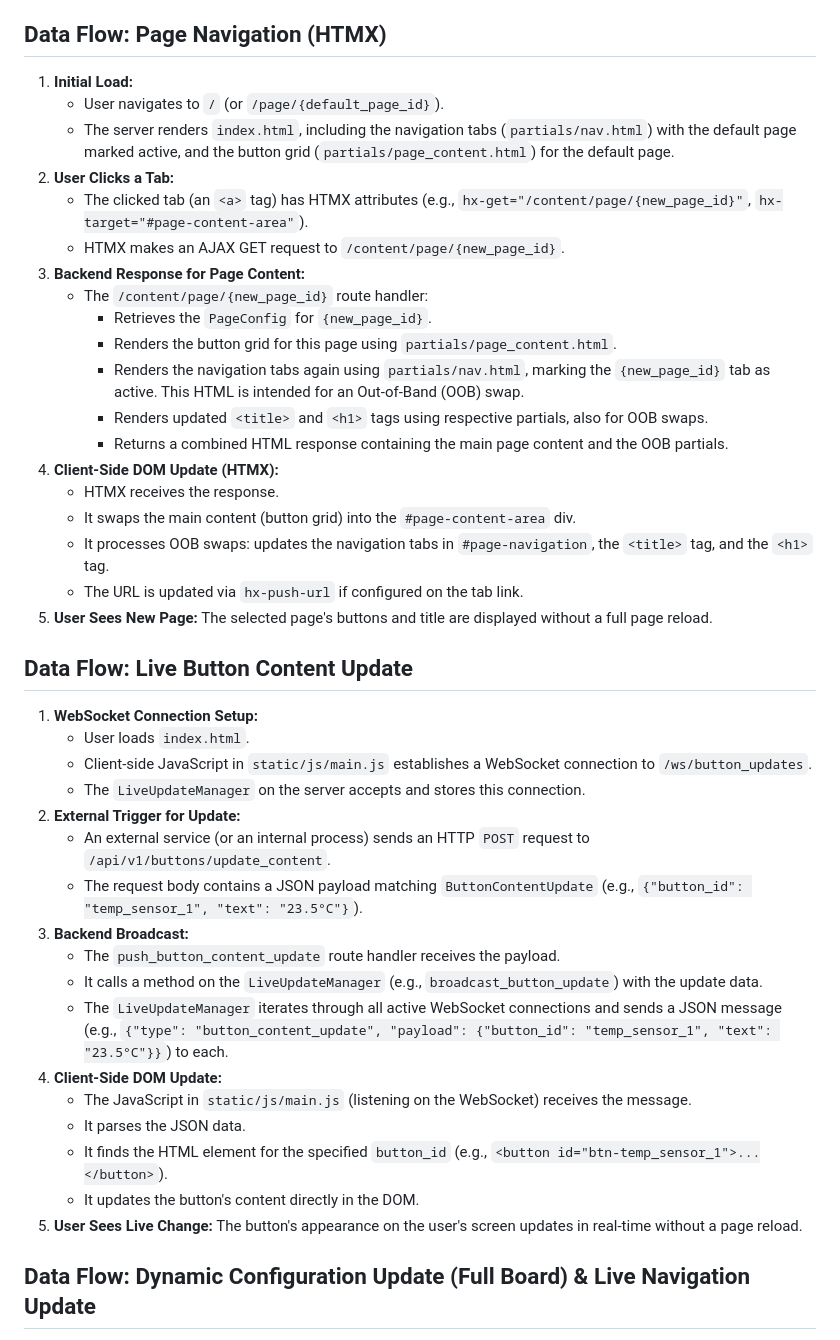
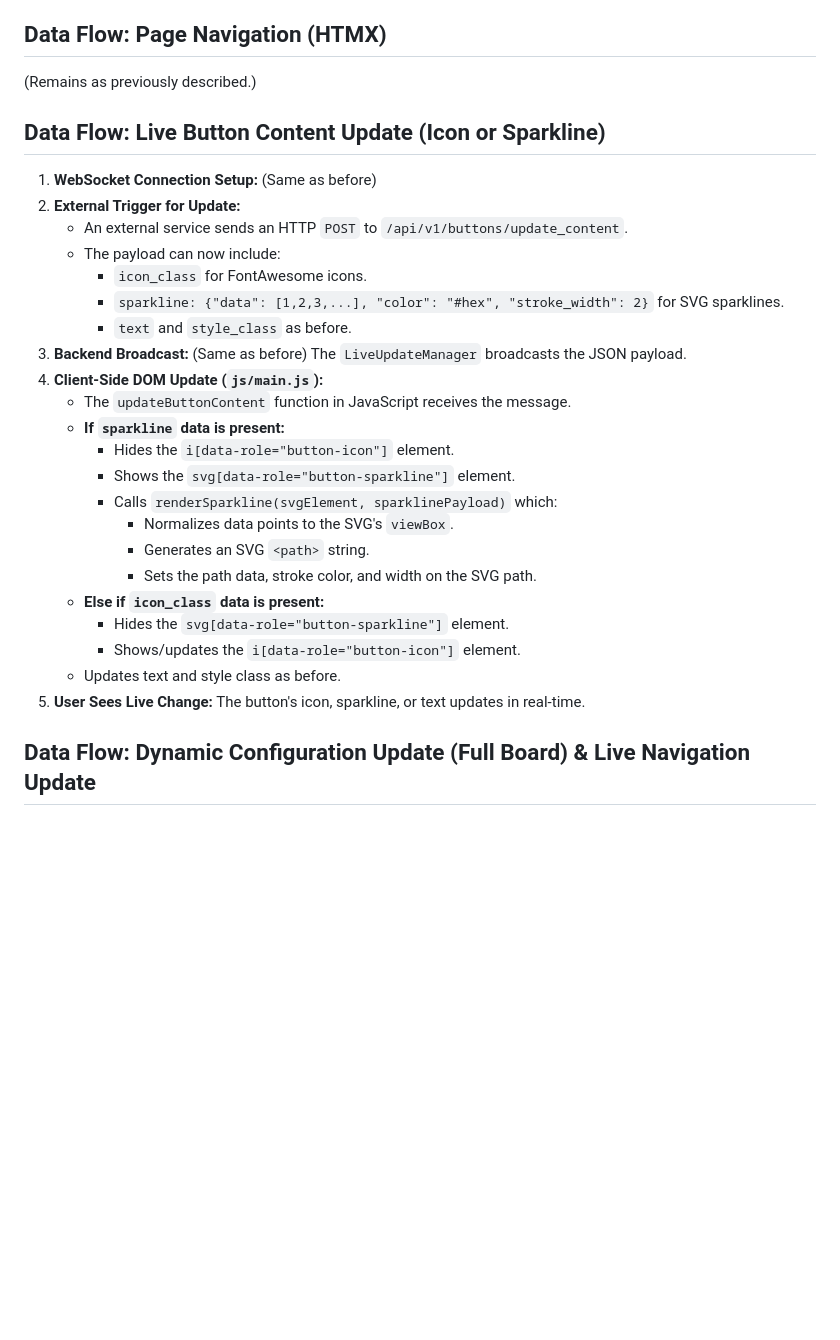
Before and after one commit to mattsta/actionboard, a Markdown page: ARCHITECTURE.md, the part around one of its changes. Rendered like a GitHub page; blank space fills up the shorter version.

Commit message:
docs: document sparkline feature in architecture

```diff
--- a/ARCHITECTURE.md
+++ b/ARCHITECTURE.md
@@ -48,45 +42,32 @@ It leverages:
 
 ## Data Flow: Page Navigation (HTMX)
 
-1.  **Initial Load:**
-    *   User navigates to `/` (or `/page/{default_page_id}`).
-    *   The server renders `index.html`, including the navigation tabs (`partials/nav.html`) with the default page marked active, and the button grid (`partials/page_content.html`) for the default page.
-2.  **User Clicks a Tab:**
-    *   The clicked tab (an `<a>` tag) has HTMX attributes (e.g., `hx-get="/content/page/{new_page_id}"`, `hx-target="#page-content-area"`).
-    *   HTMX makes an AJAX GET request to `/content/page/{new_page_id}`.
-3.  **Backend Response for Page Content:**
-    *   The `/content/page/{new_page_id}` route handler:
-        *   Retrieves the `PageConfig` for `{new_page_id}`.
-        *   Renders the button grid for this page using `partials/page_content.html`.
-        *   Renders the navigation tabs again using `partials/nav.html`, marking the `{new_page_id}` tab as active. This HTML is intended for an Out-of-Band (OOB) swap.
-        *   Renders updated `<title>` and `<h1>` tags using respective partials, also for OOB swaps.
-        *   Returns a combined HTML response containing the main page content and the OOB partials.
-4.  **Client-Side DOM Update (HTMX):**
-    *   HTMX receives the response.
-    *   It swaps the main content (button grid) into the `#page-content-area` div.
-    *   It processes OOB swaps: updates the navigation tabs in `#page-navigation`, the `<title>` tag, and the `<h1>` tag.
-    *   The URL is updated via `hx-push-url` if configured on the tab link.
-5.  **User Sees New Page:** The selected page's buttons and title are displayed without a full page reload.
+(Remains as previously described.)
 
-## Data Flow: Live Button Content Update
+## Data Flow: Live Button Content Update (Icon or Sparkline)
 
-1.  **WebSocket Connection Setup:**
-    *   User loads `index.html`.
-    *   Client-side JavaScript in `static/js/main.js` establishes a WebSocket connection to `/ws/button_updates`.
-    *   The `LiveUpdateManager` on the server accepts and stores this connection.
+1.  **WebSocket Connection Setup:** (Same as before)
 2.  **External Trigger for Update:**
-    *   An external service (or an internal process) sends an HTTP `POST` request to `/api/v1/buttons/update_content`.
-    *   The request body contains a JSON payload matching `ButtonContentUpdate` (e.g., `{"button_id": "temp_sensor_1", "text": "23.5°C"}`).
-3.  **Backend Broadcast:**
-    *   The `push_button_content_update` route handler receives the payload.
-    *   It calls a method on the `LiveUpdateManager` (e.g., `broadcast_button_update`) with the update data.
-    *   The `LiveUpdateManager` iterates through all active WebSocket connections and sends a JSON message (e.g., `{"type": "button_content_update", "payload": {"button_id": "temp_sensor_1", "text": "23.5°C"}}`) to each.
-4.  **Client-Side DOM Update:**
-    *   The JavaScript in `static/js/main.js` (listening on the WebSocket) receives the message.
-    *   It parses the JSON data.
-    *   It finds the HTML element for the specified `button_id` (e.g., `<button id="btn-temp_sensor_1">...</button>`).
-    *   It updates the button's content directly in the DOM.
-5.  **User Sees Live Change:** The button's appearance on the user's screen updates in real-time without a page reload.
+    *   An external service sends an HTTP `POST` to `/api/v1/buttons/update_content`.
+    *   The payload can now include:
+        *   `icon_class` for FontAwesome icons.
+        *   `sparkline: {"data": [1,2,3,...], "color": "#hex", "stroke_width": 2}` for SVG sparklines.
+        *   `text` and `style_class` as before.
+3.  **Backend Broadcast:** (Same as before) The `LiveUpdateManager` broadcasts the JSON payload.
+4.  **Client-Side DOM Update (`js/main.js`):**
+    *   The `updateButtonContent` function in JavaScript receives the message.
+    *   **If `sparkline` data is present:**
+        *   Hides the `i[data-role="button-icon"]` element.
+        *   Shows the `svg[data-role="button-sparkline"]` element.
+        *   Calls `renderSparkline(svgElement, sparklinePayload)` which:
+            *   Normalizes data points to the SVG's `viewBox`.
+            *   Generates an SVG `<path>` string.
+            *   Sets the path data, stroke color, and width on the SVG path.
+    *   **Else if `icon_class` data is present:**
+        *   Hides the `svg[data-role="button-sparkline"]` element.
+        *   Shows/updates the `i[data-role="button-icon"]` element.
+    *   Updates text and style class as before.
+5.  **User Sees Live Change:** The button's icon, sparkline, or text updates in real-time.
 
 ## Data Flow: Dynamic Configuration Update (Full Board) & Live Navigation Update
 
```
Also changed, not shown: other parts of ARCHITECTURE.md (+24 -55 lines).
